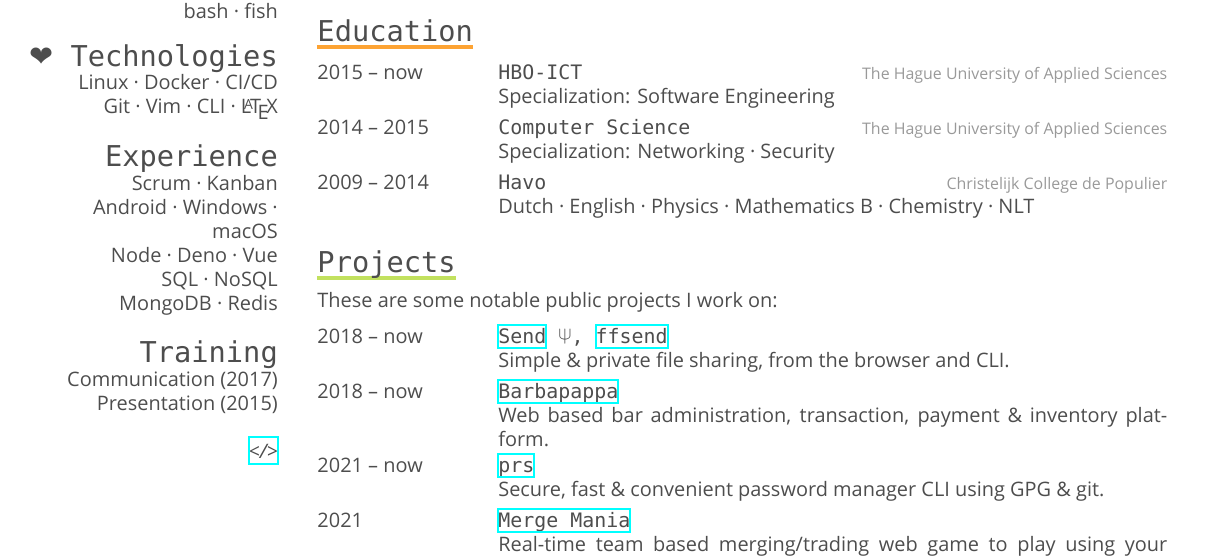
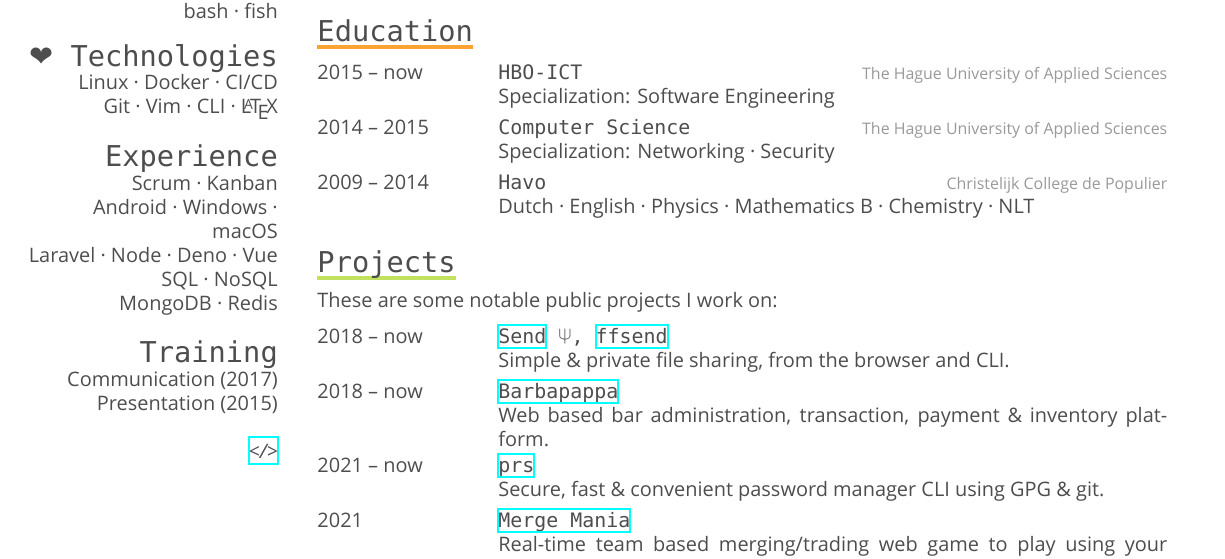
Before and after one commit to timvisee/cv, a LaTeX CV (cv.tex): part of page 1 of 3, cut so that both start at the same text. Compiled offline with XeLaTeX; a missing font is replaced by an installed copy or a similar font.

Commit message:
Add Laravel

```diff
--- a/cv.tex
+++ b/cv.tex
@@ -49,7 +49,7 @@ Git \textperiodcentered{} Vim \textperiodcentered{} CLI \textperiodcentered{} \L
 \section{Experience}
 Scrum \textperiodcentered{} Kanban
 Android \textperiodcentered{} Windows \textperiodcentered{} macOS
-Node \textperiodcentered{} Deno \textperiodcentered{} Vue
+Laravel \textperiodcentered{} Node \textperiodcentered{} Deno \textperiodcentered{} Vue
 SQL \textperiodcentered{} NoSQL
 MongoDB \textperiodcentered{} Redis
 \section{Training}
```
